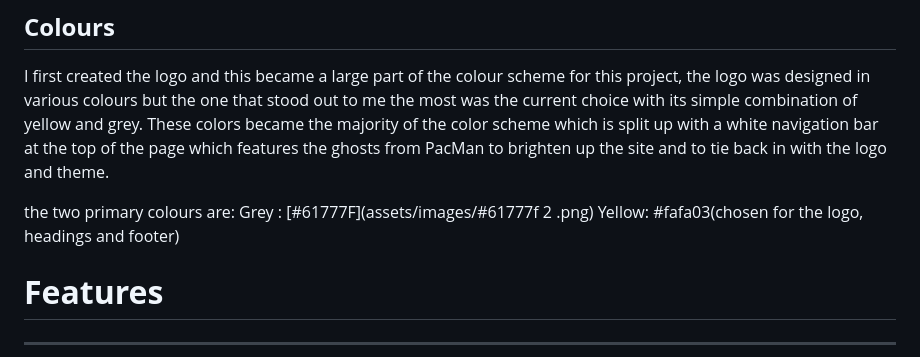
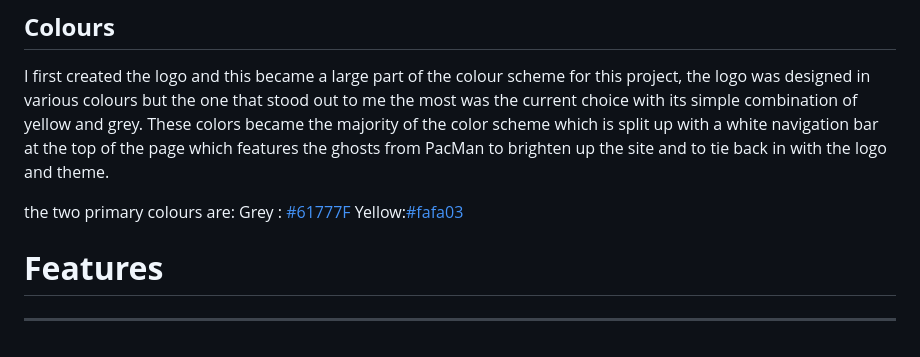
Before and after one commit to Aansteydev/Milestone-Project-1-oni-neko-gamer, a Markdown page: README.md, the part around the change. Drawn GitHub-style.

```diff
--- a/README.md
+++ b/README.md
@@ -119,8 +119,8 @@ The logo was created on [Logo.com](https://logo.com/) by using their creation to
 I first created the logo and this became a large part of the colour scheme for this project, the logo was designed in various colours but the one that stood out to me the most was the current choice with its simple combination of yellow and grey. These colors became the majority of the color scheme which is split up with a white navigation bar at the top of the page which features the ghosts from PacMan to brighten up the site and to tie back in with the logo and theme.
 
 the two primary colours are:
-Grey : [#61777F](assets/images/#61777f 2 .png)
-Yellow: #fafa03(chosen for the logo, headings and footer)
+Grey : [#61777F](#assets/images/#61777f-2.png)
+Yellow:[#fafa03](#assets/images/#fafa03.png)
 
 # __Features__
 ---
```
